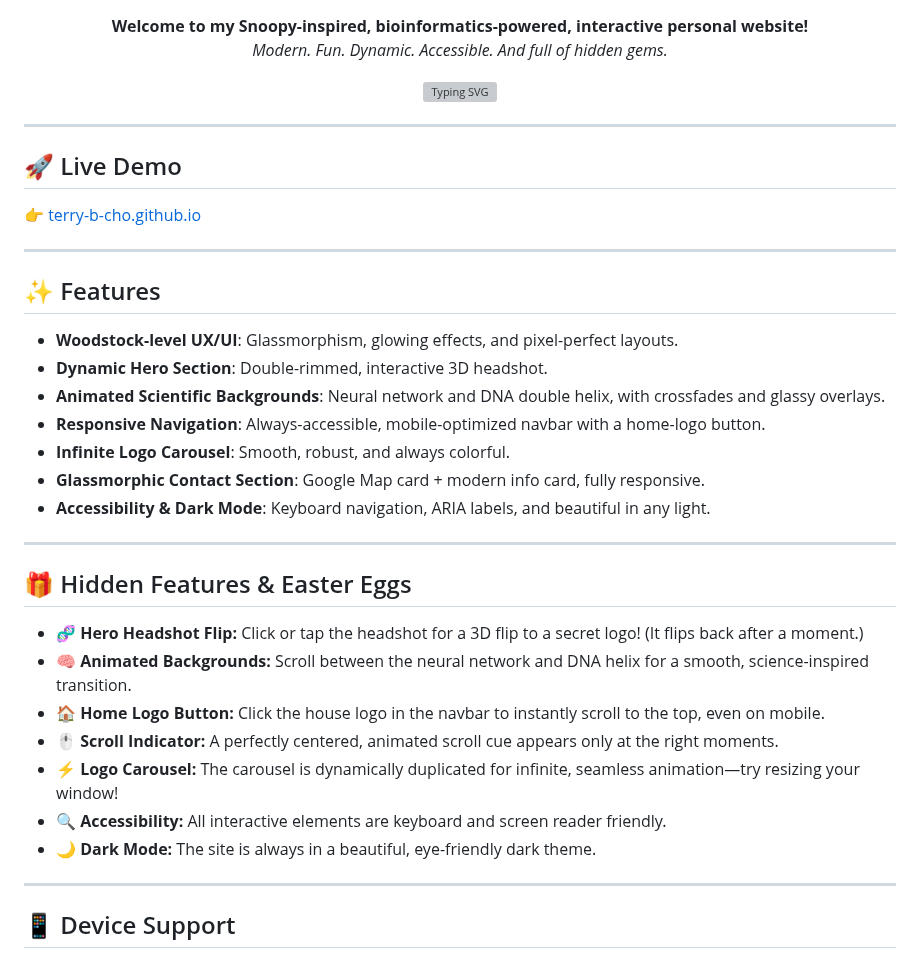
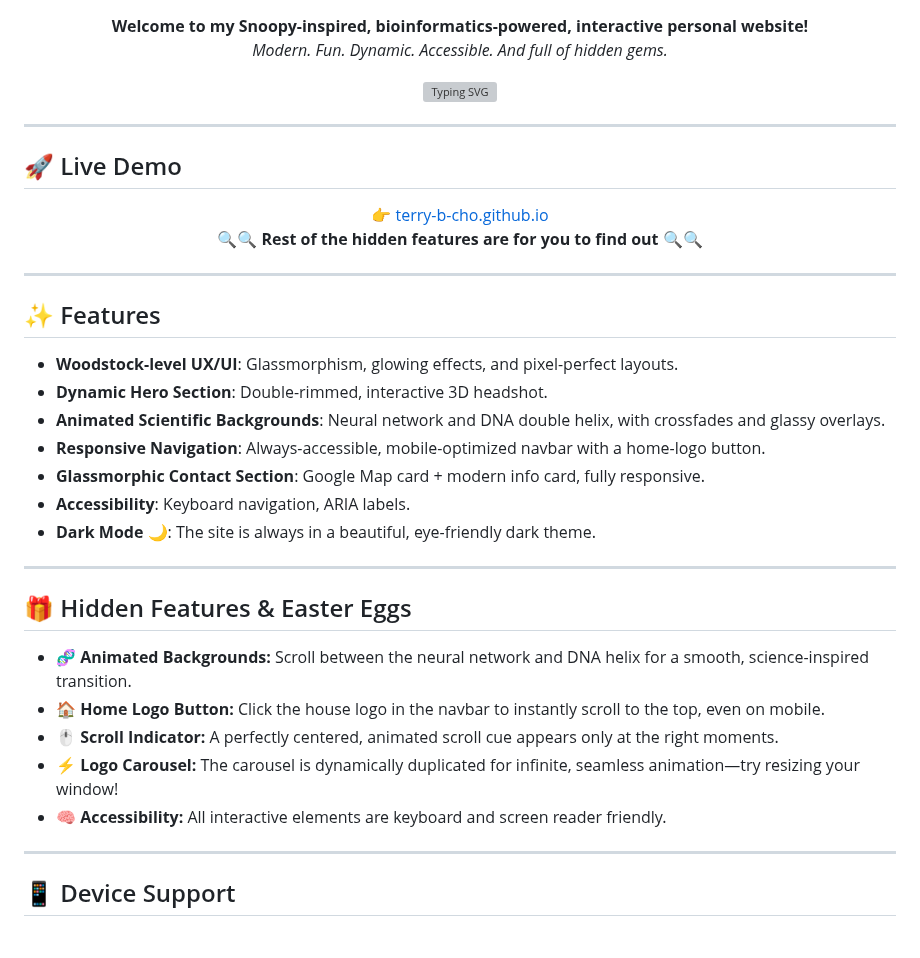
Before and after one commit to terry-b-cho/terry-b-cho.github.io, a Markdown page: README.md, the part around one of its changes. Rendered like a GitHub page; grey boxes are pictures that could not be loaded.

Commit message:
Center live demo link and hidden features message in README

```diff
--- a/README.md
+++ b/README.md
@@ -21,7 +21,10 @@
 ---
 ## 🚀 Live Demo
 
-👉 [terry-b-cho.github.io](https://terry-b-cho.github.io)
+<p align="center">
+  👉 <a href="https://terry-b-cho.github.io">terry-b-cho.github.io</a><br/>
+  <b>🔍🔍 Rest of the hidden features are for you to find out 🔍🔍</b>
+</p>
 
 ---
 
@@ -31,21 +34,19 @@
 - **Dynamic Hero Section**: Double-rimmed, interactive 3D headshot.
 - **Animated Scientific Backgrounds**: Neural network and DNA double helix, with crossfades and glassy overlays.
 - **Responsive Navigation**: Always-accessible, mobile-optimized navbar with a home-logo button.
-- **Infinite Logo Carousel**: Smooth, robust, and always colorful.
 - **Glassmorphic Contact Section**: Google Map card + modern info card, fully responsive.
-- **Accessibility & Dark Mode**: Keyboard navigation, ARIA labels, and beautiful in any light.
+- **Accessibility**: Keyboard navigation, ARIA labels.
+- **Dark Mode 🌙**:</b> The site is always in a beautiful, eye-friendly dark theme.
 
 ---
 
 ## 🎁 Hidden Features & Easter Eggs
 
-- <b>🧬 Hero Headshot Flip:</b> Click or tap the headshot for a 3D flip to a secret logo! (It flips back after a moment.)
-- <b>🧠 Animated Backgrounds:</b> Scroll between the neural network and DNA helix for a smooth, science-inspired transition.
+- <b>🧬 Animated Backgrounds:</b> Scroll between the neural network and DNA helix for a smooth, science-inspired transition.
 - <b>🏠 Home Logo Button:</b> Click the house logo in the navbar to instantly scroll to the top, even on mobile.
 - <b>🖱️ Scroll Indicator:</b> A perfectly centered, animated scroll cue appears only at the right moments.
 - <b>⚡ Logo Carousel:</b> The carousel is dynamically duplicated for infinite, seamless animation—try resizing your window!
-- <b>🔍 Accessibility:</b> All interactive elements are keyboard and screen reader friendly.
-- <b>🌙 Dark Mode:</b> The site is always in a beautiful, eye-friendly dark theme.
+- <b>🧠 Accessibility:</b> All interactive elements are keyboard and screen reader friendly.
 
 ---
 
```
Also changed, not shown: other parts of README.md (+1 -1 lines).
